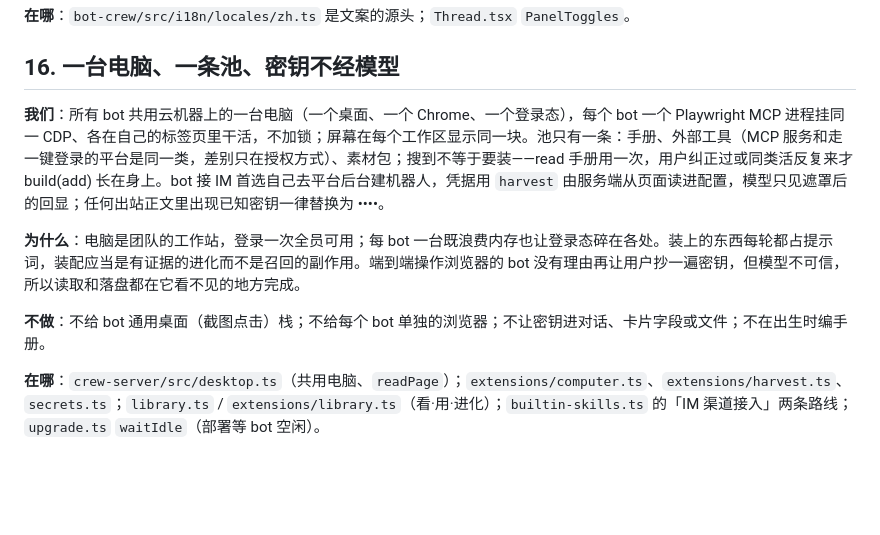
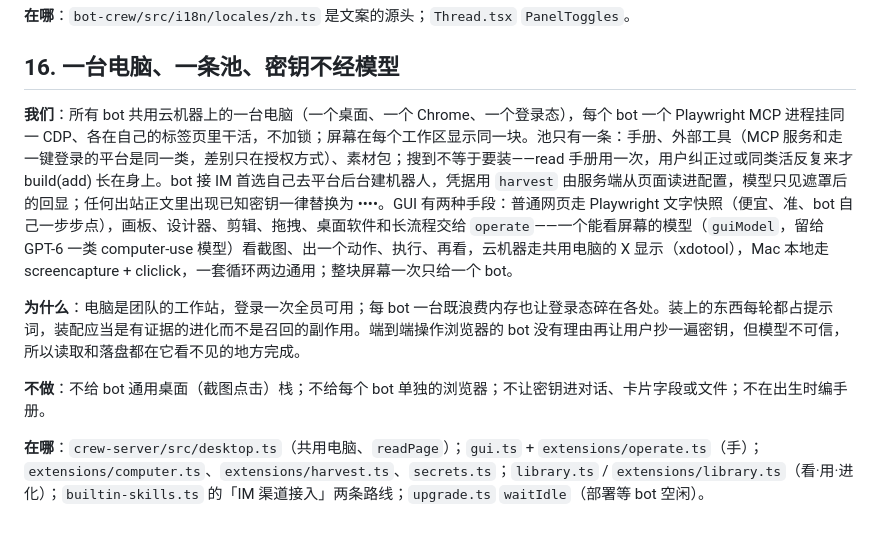
Before and after one commit to arelchan/steadbot, a Markdown page: DESIGN.md, the part around the change. Rendered like a GitHub page; blank space fills up the shorter version.

Commit message:
DESIGN 第 16 节补 operate
Co-Authored-By: Claude Fable 5.1 <noreply@anthropic.com>

```diff
--- a/DESIGN.md
+++ b/DESIGN.md
@@ -164,10 +164,10 @@
 
 ## 16. 一台电脑、一条池、密钥不经模型
 
-**我们**：所有 bot 共用云机器上的一台电脑（一个桌面、一个 Chrome、一个登录态），每个 bot 一个 Playwright MCP 进程挂同一 CDP、各在自己的标签页里干活，不加锁；屏幕在每个工作区显示同一块。池只有一条：手册、外部工具（MCP 服务和走一键登录的平台是同一类，差别只在授权方式）、素材包；搜到不等于要装——read 手册用一次，用户纠正过或同类活反复来才 build(add) 长在身上。bot 接 IM 首选自己去平台后台建机器人，凭据用 `harvest` 由服务端从页面读进配置，模型只见遮罩后的回显；任何出站正文里出现已知密钥一律替换为 ••••。
+**我们**：所有 bot 共用云机器上的一台电脑（一个桌面、一个 Chrome、一个登录态），每个 bot 一个 Playwright MCP 进程挂同一 CDP、各在自己的标签页里干活，不加锁；屏幕在每个工作区显示同一块。池只有一条：手册、外部工具（MCP 服务和走一键登录的平台是同一类，差别只在授权方式）、素材包；搜到不等于要装——read 手册用一次，用户纠正过或同类活反复来才 build(add) 长在身上。bot 接 IM 首选自己去平台后台建机器人，凭据用 `harvest` 由服务端从页面读进配置，模型只见遮罩后的回显；任何出站正文里出现已知密钥一律替换为 ••••。GUI 有两种手段：普通网页走 Playwright 文字快照（便宜、准、bot 自己一步步点），画板、设计器、剪辑、拖拽、桌面软件和长流程交给 `operate`——一个能看屏幕的模型（`guiModel`，留给 GPT-6 一类 computer-use 模型）看截图、出一个动作、执行、再看，云机器走共用电脑的 X 显示（xdotool），Mac 本地走 screencapture + cliclick，一套循环两边通用；整块屏幕一次只给一个 bot。
 
 **为什么**：电脑是团队的工作站，登录一次全员可用；每 bot 一台既浪费内存也让登录态碎在各处。装上的东西每轮都占提示词，装配应当是有证据的进化而不是召回的副作用。端到端操作浏览器的 bot 没有理由再让用户抄一遍密钥，但模型不可信，所以读取和落盘都在它看不见的地方完成。
 
 **不做**：不给 bot 通用桌面（截图点击）栈；不给每个 bot 单独的浏览器；不让密钥进对话、卡片字段或文件；不在出生时编手册。
 
-**在哪**：`crew-server/src/desktop.ts`（共用电脑、`readPage`）；`extensions/computer.ts`、`extensions/harvest.ts`、`secrets.ts`；`library.ts` / `extensions/library.ts`（看·用·进化）；`builtin-skills.ts` 的「IM 渠道接入」两条路线；`upgrade.ts` `waitIdle`（部署等 bot 空闲）。
+**在哪**：`crew-server/src/desktop.ts`（共用电脑、`readPage`）；`gui.ts` + `extensions/operate.ts`（手）；`extensions/computer.ts`、`extensions/harvest.ts`、`secrets.ts`；`library.ts` / `extensions/library.ts`（看·用·进化）；`builtin-skills.ts` 的「IM 渠道接入」两条路线；`upgrade.ts` `waitIdle`（部署等 bot 空闲）。
```
